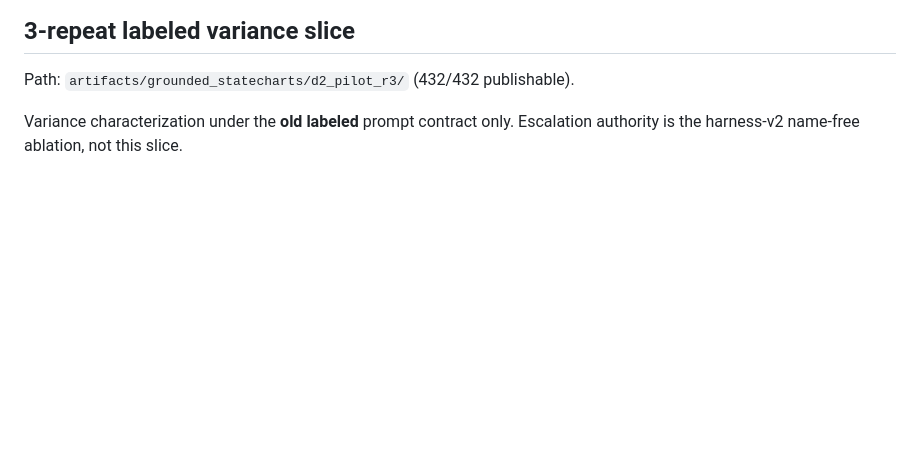
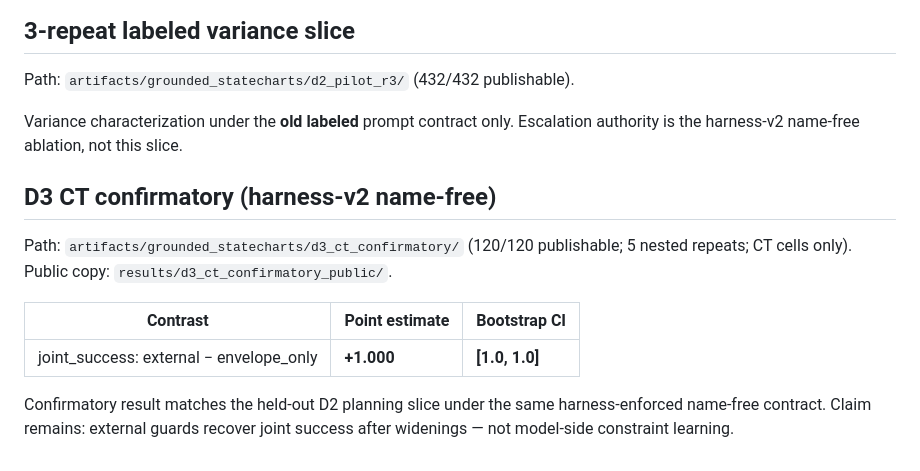
Before and after one commit to jawauntb/research-derived-experiments, a Markdown page: experiments/grounded_statecharts/D2_PILOT_DECISION.md, the part around the change. Drawn GitHub-style; blank space fills up the shorter version.

Commit message:
docs(harness): record D3 CT confirmatory decision freeze
Keep the perfect confirmatory separation and claim boundary next to the
held-out D2 planning evidence.

Co-authored-by: Cursor <cursoragent@cursor.com>

```diff
--- a/experiments/grounded_statecharts/D2_PILOT_DECISION.md
+++ b/experiments/grounded_statecharts/D2_PILOT_DECISION.md
@@ -77,3 +77,17 @@ Path: `artifacts/grounded_statecharts/d2_pilot_r3/` (432/432 publishable).
 
 Variance characterization under the **old labeled** prompt contract only.
 Escalation authority is the harness-v2 name-free ablation, not this slice.
+
+## D3 CT confirmatory (harness-v2 name-free)
+
+Path: `artifacts/grounded_statecharts/d3_ct_confirmatory/` (120/120 publishable;
+5 nested repeats; CT cells only).
+Public copy: `results/d3_ct_confirmatory_public/`.
+
+| Contrast | Point estimate | Bootstrap CI |
+|---|---|---|
+| joint_success: external − envelope_only | **+1.000** | **[1.0, 1.0]** |
+
+Confirmatory result matches the held-out D2 planning slice under the same
+harness-enforced name-free contract. Claim remains: external guards recover
+joint success after widenings — not model-side constraint learning.
```
